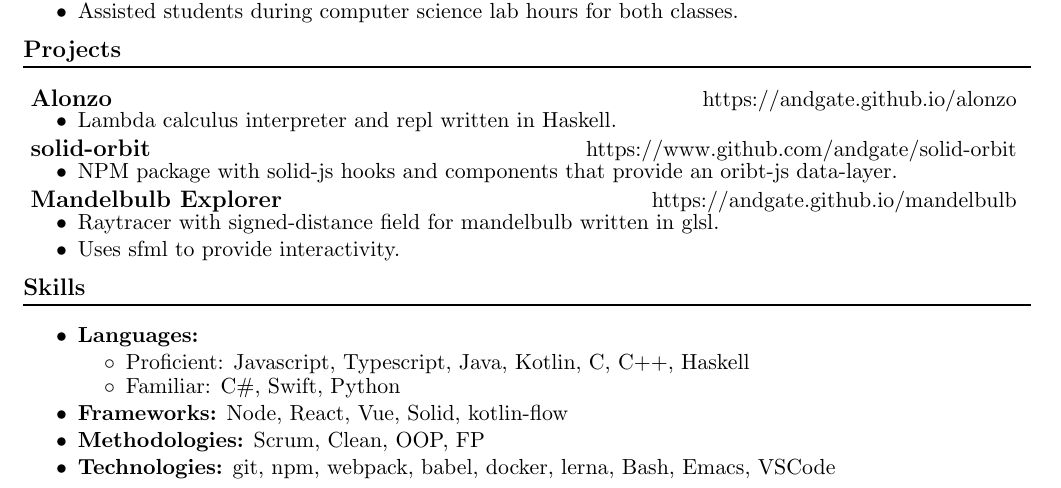
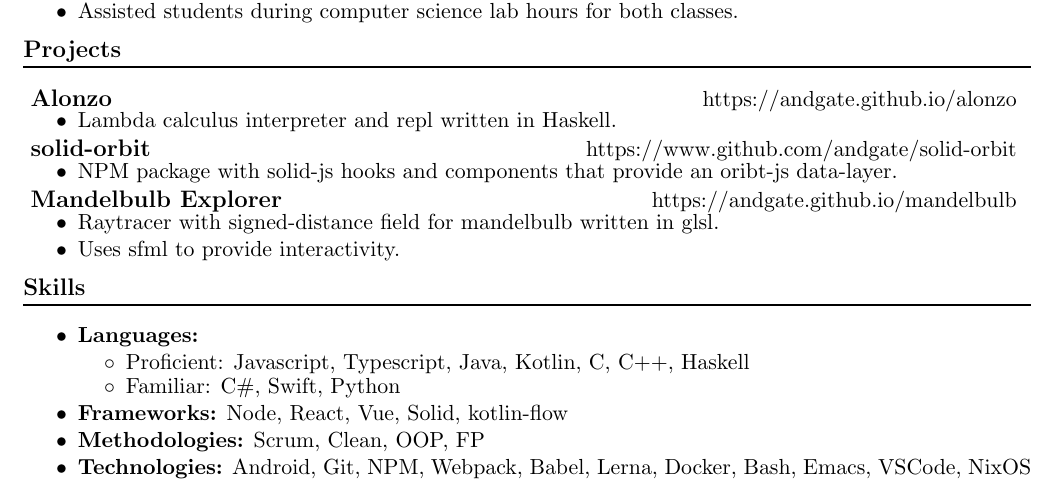
Before and after one commit to andgate/resume, a LaTeX CV (src/resume.tex): part of the page, cut so that both start at the same text. Compiled offline with pdfLaTeX.

Commit message:
added more technologies to the list

```diff
--- a/src/resume.tex
+++ b/src/resume.tex
@@ -238,7 +238,7 @@
         \vspace{-0.1in}
   \item {\bf Methodologies:} Scrum, Clean, OOP, FP
         \vspace{-0.1in}
-  \item {\bf Technologies:} git, npm, webpack, babel, docker, lerna, Bash, Emacs, VSCode
+  \item {\bf Technologies:} Android, Git, NPM, Webpack, Babel, Lerna, Docker, Bash, Emacs, VSCode, NixOS
 \end{itemize}
 
 \end{document}
```
Also changed, not shown: docs/resume.pdf.
